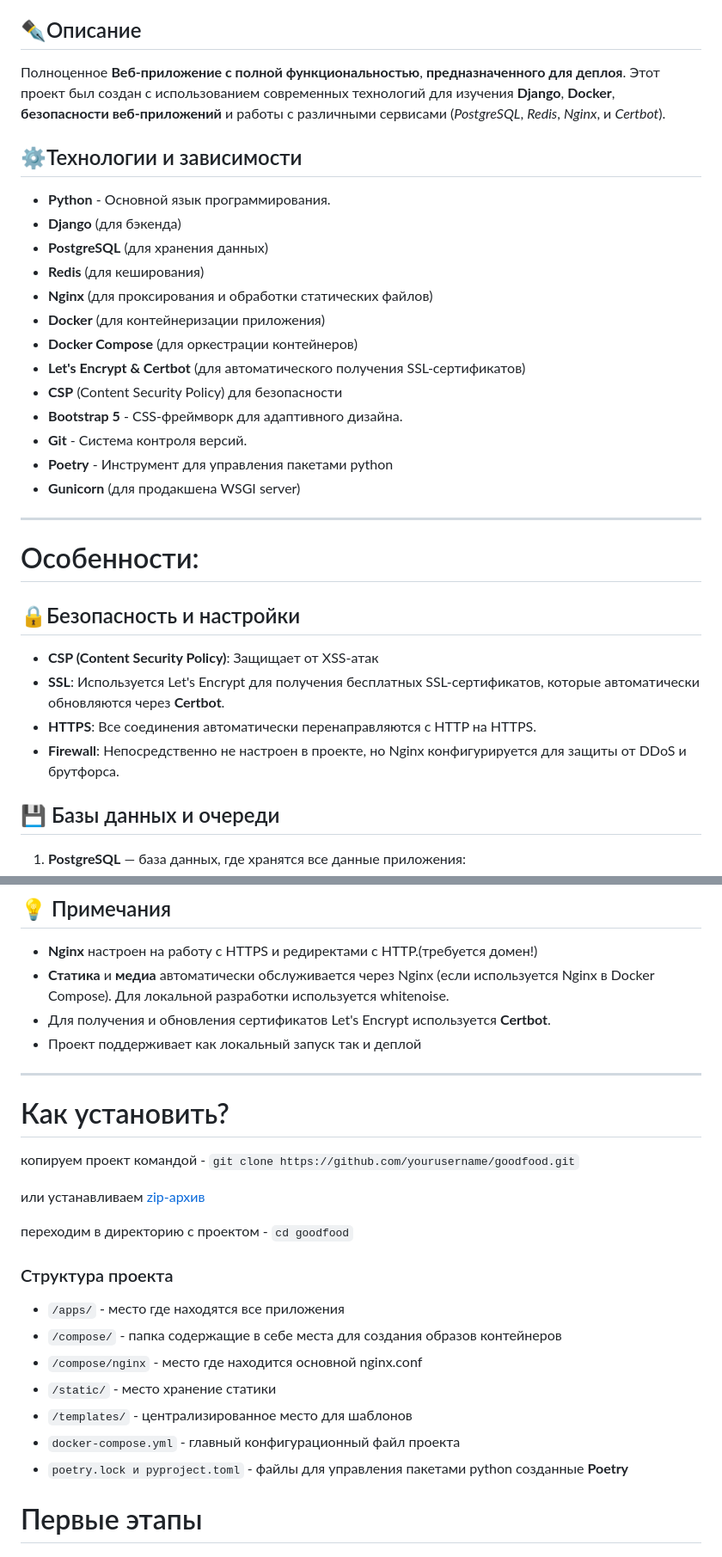
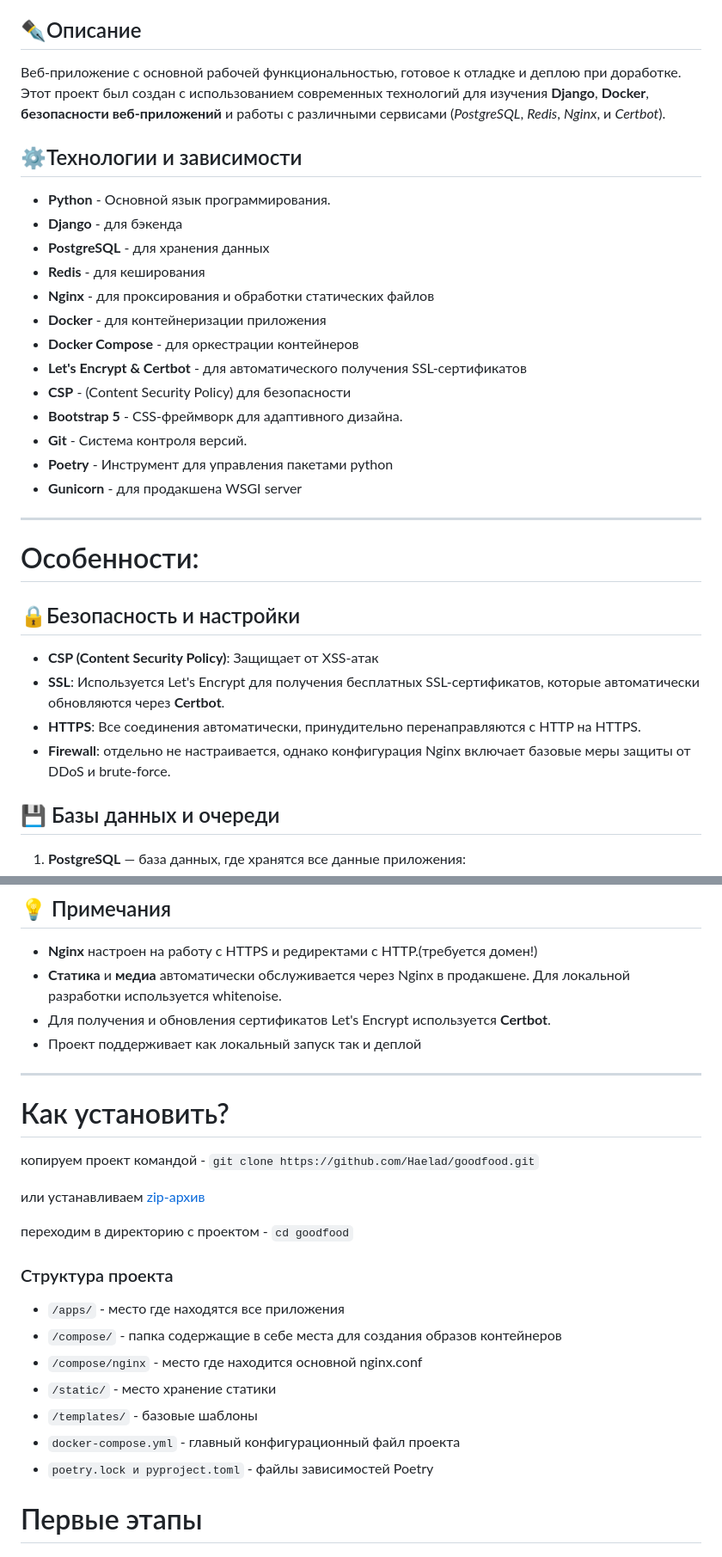
Before and after one commit to Haelad/Goodfood, a Markdown page: README.md, 2 parts joined by grey strips. Shown: that part at 86% size. GitHub-like rendering.

```diff
--- a/README.md
+++ b/README.md
@@ -10,24 +10,24 @@
 
 ## ✒️Описание
 
-Полноценное **Веб-приложение с полной функциональностью**, **предназначенного для деплоя**.
+Веб-приложение с основной рабочей функциональностью, готовое к отладке и деплою при доработке.
 Этот проект был создан с использованием современных технологий для изучения **Django**, **Docker**, **безопасности веб-приложений** и работы с различными сервисами (*PostgreSQL*, *Redis*, *Nginx*, и *Certbot*).
 
 ## ⚙️Технологии и зависимости
 
 - **Python** - Основной язык программирования.
-- **Django** (для бэкенда)
-- **PostgreSQL** (для хранения данных)
-- **Redis** (для кеширования)
-- **Nginx** (для проксирования и обработки статических файлов)
-- **Docker** (для контейнеризации приложения)
-- **Docker Compose** (для оркестрации контейнеров)
-- **Let's Encrypt & Certbot** (для автоматического получения SSL-сертификатов)
-- **CSP** (Content Security Policy) для безопасности
+- **Django** - для бэкенда
+- **PostgreSQL** - для хранения данных
+- **Redis** - для кеширования
+- **Nginx** - для проксирования и обработки статических файлов
+- **Docker** - для контейнеризации приложения
+- **Docker Compose** - для оркестрации контейнеров
+- **Let's Encrypt & Certbot** - для автоматического получения SSL-сертификатов
+- **CSP** - (Content Security Policy) для безопасности
 - **Bootstrap 5** - CSS-фреймворк для адаптивного дизайна.
 - **Git** - Система контроля версий.
 - **Poetry** - Инструмент для управления пакетами python
-- **Gunicorn** (для продакшена WSGI server)
+- **Gunicorn** - для продакшена WSGI server
 
 ----
 # Особенности:
@@ -35,8 +35,8 @@
 
 - **CSP (Content Security Policy)**: Защищает от XSS-атак
 - **SSL**: Используется Let's Encrypt для получения бесплатных SSL-сертификатов, которые автоматически обновляются через **Certbot**.
-- **HTTPS**: Все соединения автоматически перенаправляются с HTTP на HTTPS.
-- **Firewall**: Непосредственно не настроен в проекте, но Nginx конфигурируется для защиты от DDoS и брутфорса.
+- **HTTPS**: Все соединения автоматически, принудительно перенаправляются с HTTP на HTTPS.
+- **Firewall**: отдельно не настраивается, однако конфигурация Nginx включает базовые меры защиты от DDoS и brute-force.
 
 ## 💾 Базы данных и очереди
 
@@ -49,14 +49,14 @@
 ## 💡 Примечания
 
 - **Nginx** настроен на работу с HTTPS и редиректами с HTTP.(<font color="#e36c09">требуется домен!</font>)
-- **Статика** и **медиа** автоматически обслуживается через Nginx (если используется Nginx в Docker Compose). Для локальной разработки используется whitenoise.
+- **Статика** и **медиа** автоматически обслуживается через Nginx в продакшене. Для локальной разработки используется whitenoise.
 - Для получения и обновления сертификатов Let's Encrypt используется **Certbot**.
 - Проект поддерживает как локальный запуск так и деплой
 ----
 
 # Как установить?
 
-копируем проект командой  - `git clone https://github.com/yourusername/goodfood.git`
+копируем проект командой  - `git clone https://github.com/Haelad/goodfood.git`
 
 или устанавливаем [zip-архив](https://github.com/Haelad/Goodfood/archive/refs/heads/master.zip)
 
@@ -69,9 +69,9 @@
 - `/compose/` - папка содержащие в себе места для создания образов контейнеров
 - `/compose/nginx` - место где находится основной nginx.conf
 - `/static/` - место хранение статики
-- `/templates/` - централизированное место для шаблонов
+- `/templates/` - базовые шаблоны
 - `docker-compose.yml` - главный конфигурационный файл проекта
-- `poetry.lock и pyproject.toml` - файлы для управления пакетами python созданные **Poetry**
+- `poetry.lock и pyproject.toml` - файлы зависимостей Poetry
 
 # Первые этапы
 
```
Also changed, not shown: other parts of README.md (+5 -4 lines).
